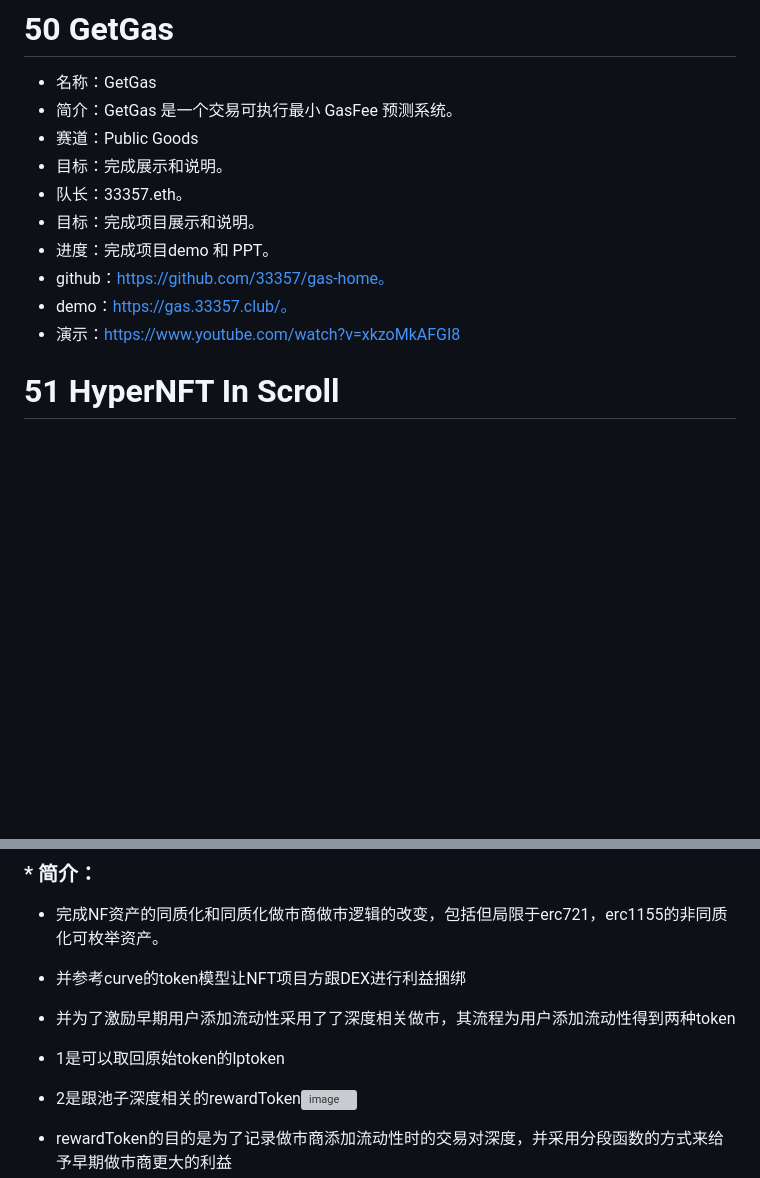
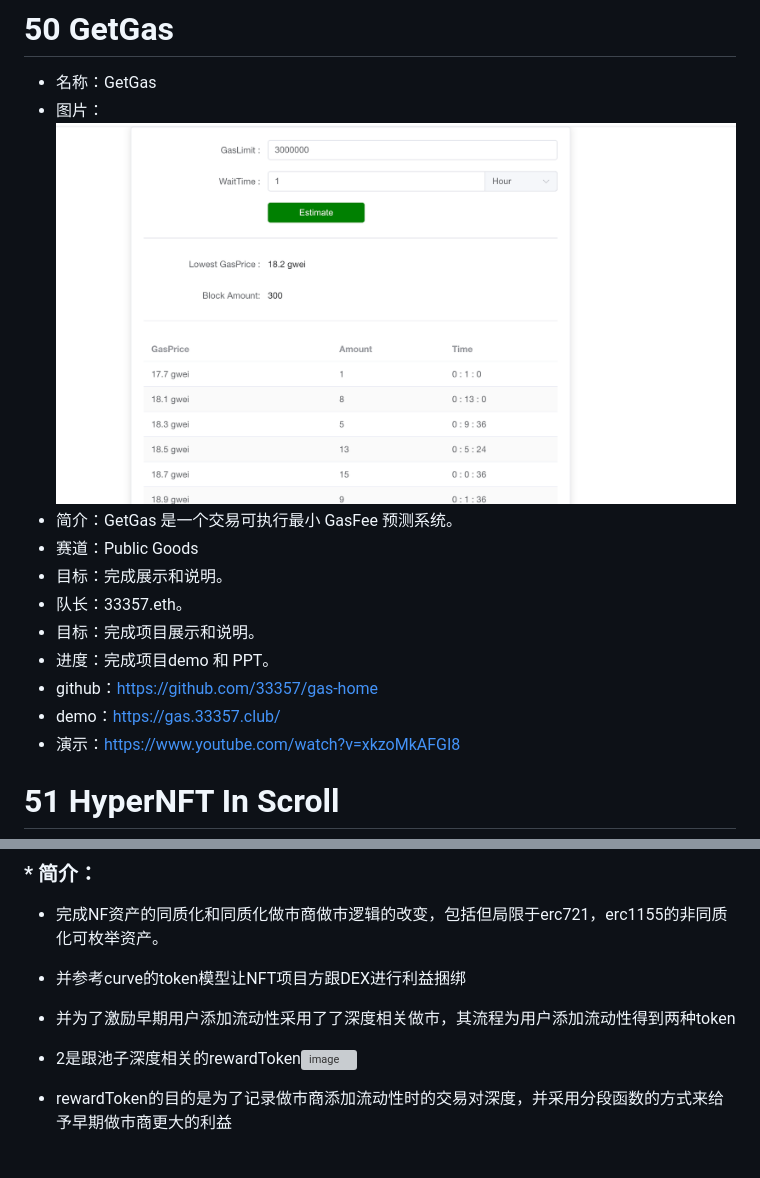
Before and after one commit to WTFAcademy/ETHBeijing, a Markdown page: team-info.md, 2 parts joined by grey strips. Drawn GitHub-style; pictures changed too: img/50.png (added); blank space fills up the shorter version; grey boxes are pictures that could not be loaded.

Commit message:
add GetGas photo

```diff
--- a/team-info.md
+++ b/team-info.md
@@ -1329,14 +1329,15 @@ TODO
 * 如何联系：微信名：S creaM
 # 50 GetGas
 * 名称：GetGas
+* 图片：![GetGas](/img/50.png)
 * 简介：GetGas 是一个交易可执行最小 GasFee 预测系统。
 * 赛道：Public Goods
 * 目标：完成展示和说明。
 * 队长：33357.eth。
 * 目标：完成项目展示和说明。
 * 进度：完成项目demo 和 PPT。
-* github：https://github.com/33357/gas-home。
-* demo：https://gas.33357.club/。
+* github：https://github.com/33357/gas-home
+* demo：https://gas.33357.club/
 * 演示：https://www.youtube.com/watch?v=xkzoMkAFGI8
 # 51 HyperNFT In Scroll
 ## 简介：
@@ -1410,7 +1411,6 @@ TODO
 * 完成NF资产的同质化和同质化做市商做市逻辑的改变，包括但局限于erc721，erc1155的非同质化可枚举资产。
 * 并参考curve的token模型让NFT项目方跟DEX进行利益捆绑
 * 并为了激励早期用户添加流动性采用了了深度相关做市，其流程为用户添加流动性得到两种token
-* 1是可以取回原始token的lptoken
 * 2是跟池子深度相关的rewardToken![image](https://user-images.githubusercontent.com/105807963/230673081-d76e3d95-9a63-43a1-a14d-f905e0c5cfe5.png)
 * rewardToken的目的是为了记录做市商添加流动性时的交易对深度，并采用分段函数的方式来给予早期做市商更大的利益
 * 详细合约为：0x2F912de2719BF405793EC19aC51f2eEA0C1CA27F
```
